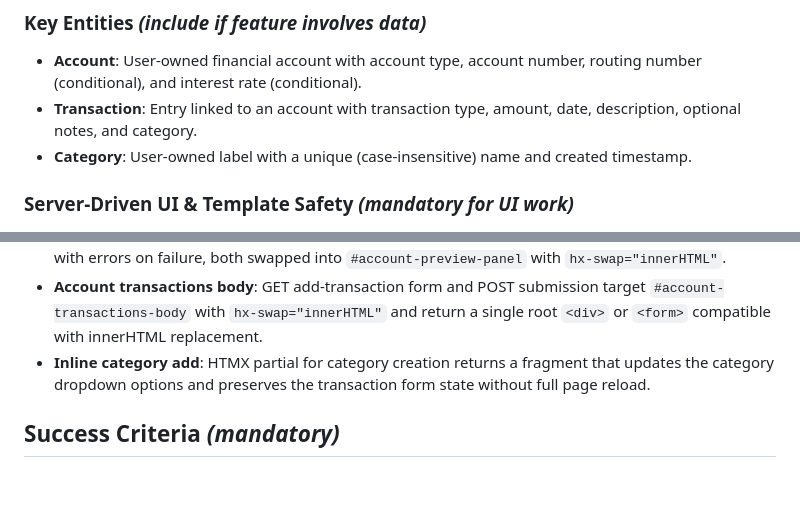
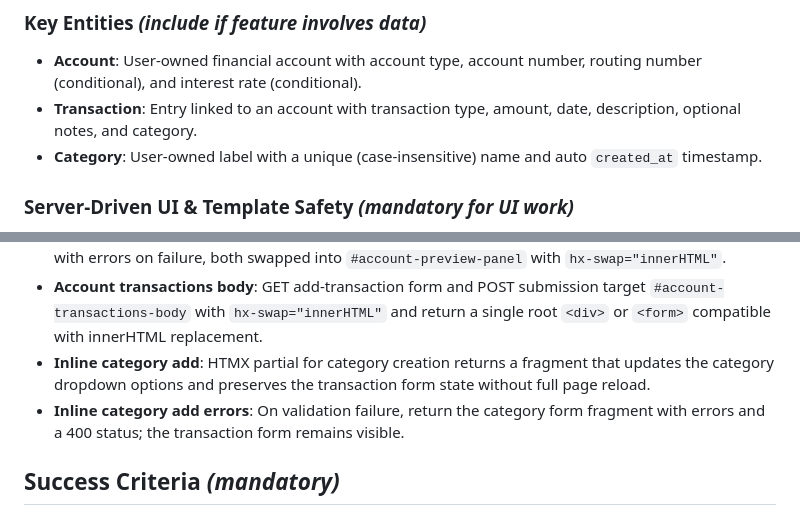
Before and after one commit to mycoola904/homemanage, a Markdown page: specs/001-account-transaction-evolution/spec.md, 2 parts joined by grey strips. Drawn GitHub-style; blank space fills up the shorter version.

```diff
--- a/specs/001-account-transaction-evolution/spec.md
+++ b/specs/001-account-transaction-evolution/spec.md
@@ -82,7 +94,7 @@ Account owners choose an existing category or add a new category inline while cr
 
 - **Account**: User-owned financial account with account type, account number, routing number (conditional), and interest rate (conditional).
 - **Transaction**: Entry linked to an account with transaction type, amount, date, description, optional notes, and category.
-- **Category**: User-owned label with a unique (case-insensitive) name and created timestamp.
+- **Category**: User-owned label with a unique (case-insensitive) name and auto `created_at` timestamp.
 
 ### Server-Driven UI & Template Safety *(mandatory for UI work)*
 
@@ -142,6 +155,7 @@ Data integrity rules:
 - **Account edit form POST**: POST returns the preview fragment on success or the same form fragment with errors on failure, both swapped into `#account-preview-panel` with `hx-swap="innerHTML"`.
 - **Account transactions body**: GET add-transaction form and POST submission target `#account-transactions-body` with `hx-swap="innerHTML"` and return a single root `<div>` or `<form>` compatible with innerHTML replacement.
 - **Inline category add**: HTMX partial for category creation returns a fragment that updates the category dropdown options and preserves the transaction form state without full page reload.
+- **Inline category add errors**: On validation failure, return the category form fragment with errors and a 400 status; the transaction form remains visible.
 
 ## Success Criteria *(mandatory)*
 
```
Also changed, not shown: other parts of specs/001-account-transaction-evolution/spec.md (+15 -2 lines).
